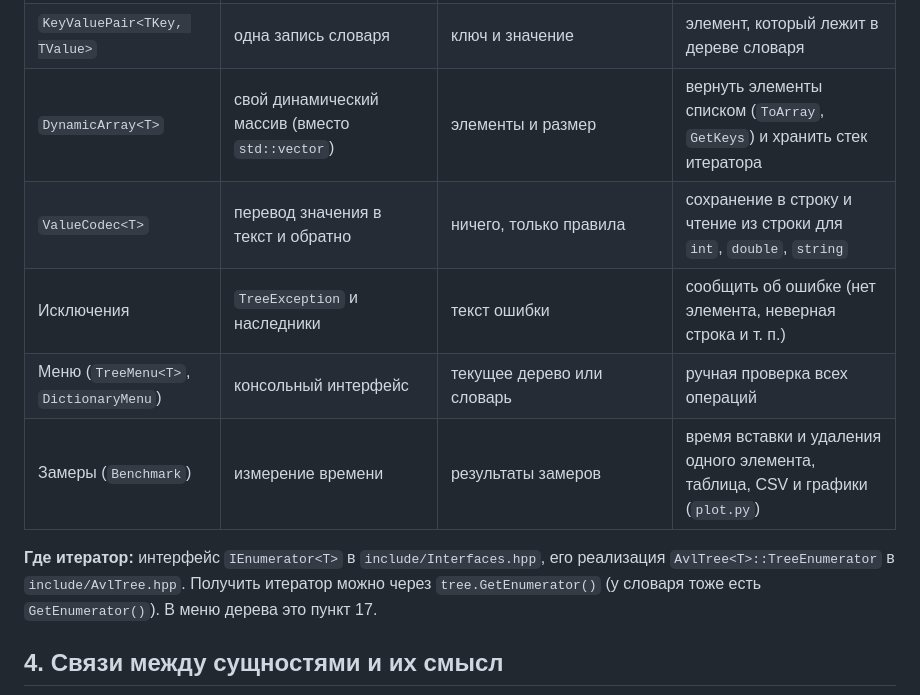
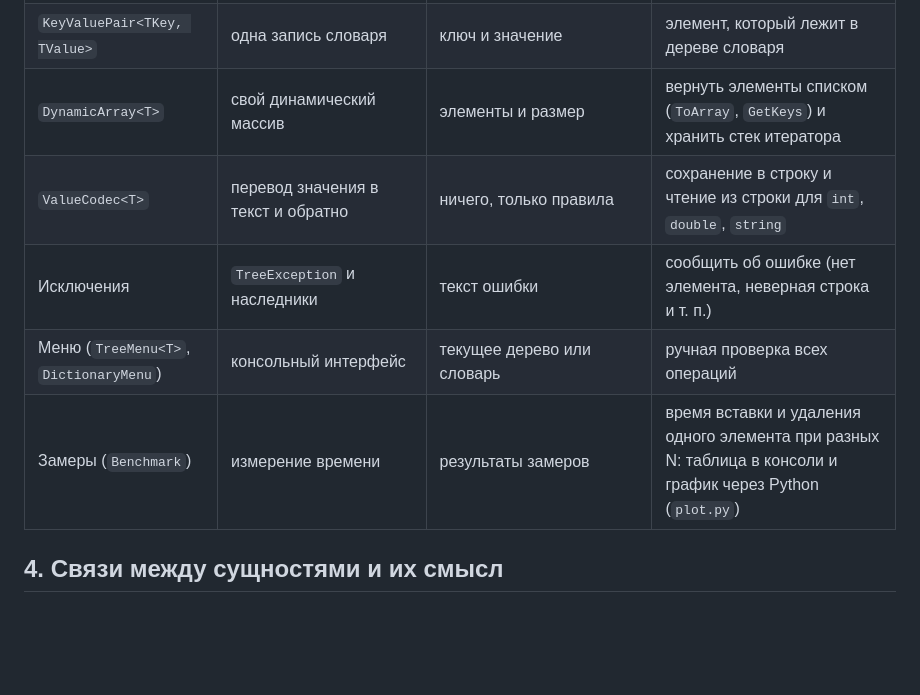
Before and after one commit to NatashKa444/Semester3Labs, a Markdown page: README.md, the part around one of its changes. GitHub-like rendering; blank space fills up the shorter version.

```diff
--- a/README.md
+++ b/README.md
@@ -42,13 +42,12 @@
 | `Comparator` | функция сравнения `int(a, b)` | правило порядка: < 0 — a раньше, 0 — равны, > 0 — a позже | задать, как сравнивать элементы (по возрастанию, по убыванию, строки как числа) |
 | `Dictionary<TKey, TValue>` | словарь (ассоциативный массив) | AVL-дерево из пар ключ–значение | быстро находить значение по ключу (слово → перевод) |
 | `KeyValuePair<TKey, TValue>` | одна запись словаря | ключ и значение | элемент, который лежит в дереве словаря |
-| `DynamicArray<T>` | свой динамический массив (вместо `std::vector`) | элементы и размер | вернуть элементы списком (`ToArray`, `GetKeys`) и хранить стек итератора |
+| `DynamicArray<T>` | свой динамический массив | элементы и размер | вернуть элементы списком (`ToArray`, `GetKeys`) и хранить стек итератора |
 | `ValueCodec<T>` | перевод значения в текст и обратно | ничего, только правила | сохранение в строку и чтение из строки для `int`, `double`, `string` |
 | Исключения | `TreeException` и наследники | текст ошибки | сообщить об ошибке (нет элемента, неверная строка и т. п.) |
 | Меню (`TreeMenu<T>`, `DictionaryMenu`) | консольный интерфейс | текущее дерево или словарь | ручная проверка всех операций |
-| Замеры (`Benchmark`) | измерение времени | результаты замеров | время вставки и удаления одного элемента, таблица, CSV и графики (`plot.py`) |
+| Замеры (`Benchmark`) | измерение времени | результаты замеров | время вставки и удаления одного элемента при разных N: таблица в консоли и график через Python (`plot.py`) |
 
-**Где итератор:** интерфейс `IEnumerator<T>` в `include/Interfaces.hpp`, его реализация `AvlTree<T>::TreeEnumerator` в `include/AvlTree.hpp`. Получить итератор можно через `tree.GetEnumerator()` (у словаря тоже есть `GetEnumerator()`). В меню дерева это пункт 17.
 
 ## 4. Связи между сущностями и их смысл
 
```
Also changed, not shown: other parts of README.md (+39 -10 lines), benchmark.png (added), 10 other files.
